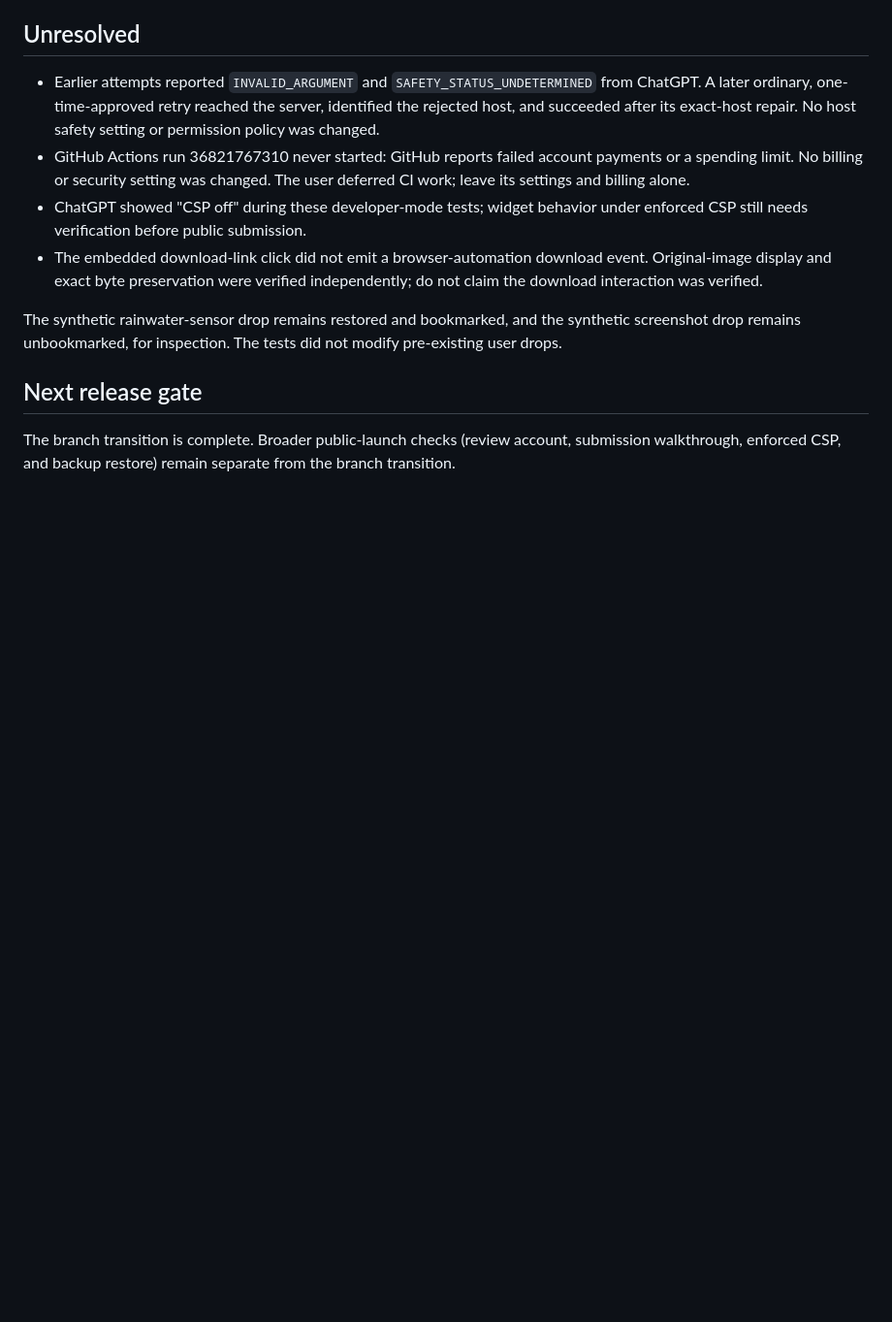
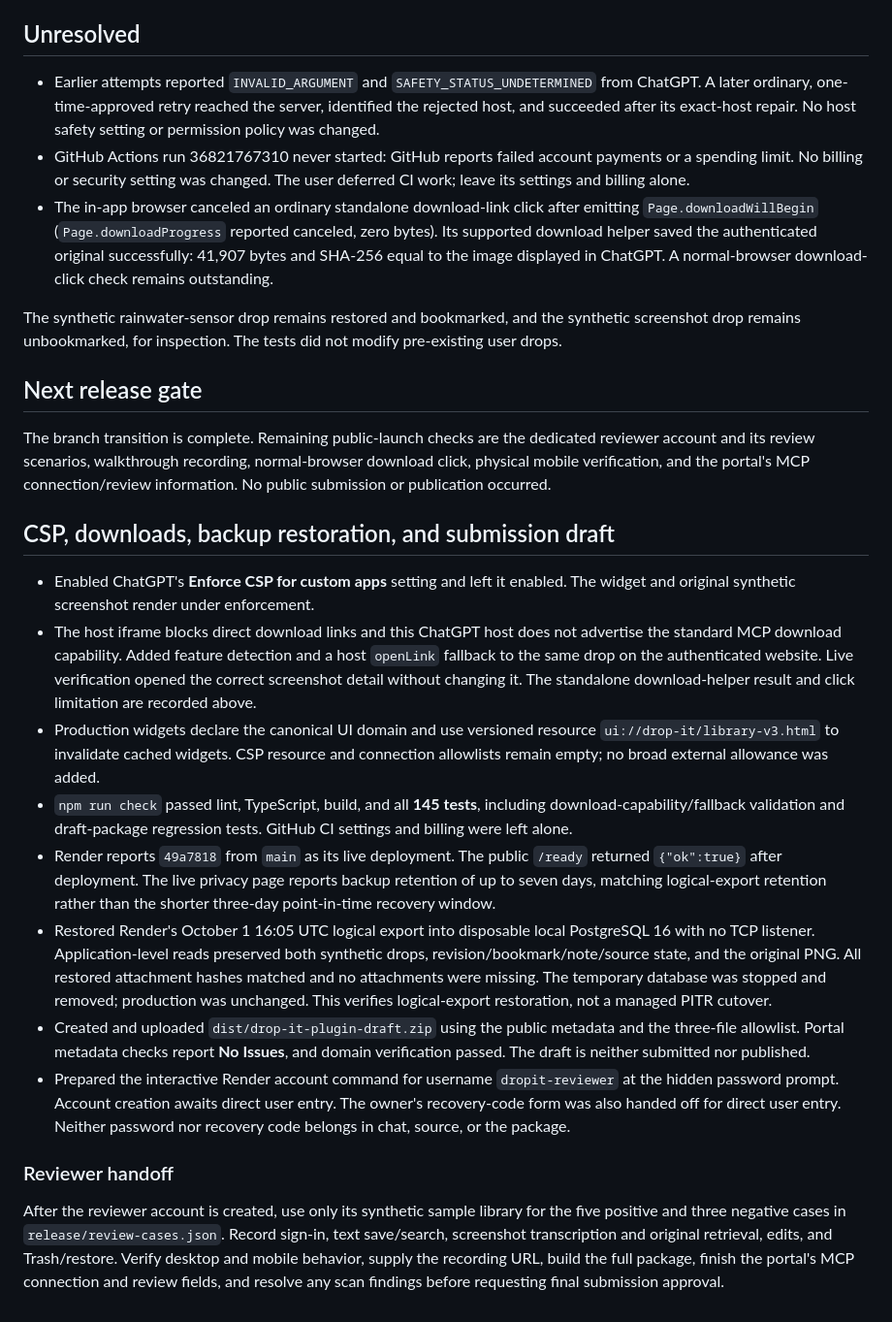
Before and after one commit to macauive/drop-it, a Markdown page: release/verification-2026-10-01.md, the part around the change. Shown at 97% size. Drawn GitHub-style; blank space fills up the shorter version.

```diff
--- a/release/verification-2026-10-01.md
+++ b/release/verification-2026-10-01.md
@@ -59,11 +59,11 @@ web service now use `main`, and post-deployment health and ChatGPT reads passed.
 - GitHub Actions run 36821767310 never started: GitHub reports failed account
   payments or a spending limit. No billing or security setting was changed.
   The user deferred CI work; leave its settings and billing alone.
-- ChatGPT showed "CSP off" during these developer-mode tests; widget behavior
-  under enforced CSP still needs verification before public submission.
-- The embedded download-link click did not emit a browser-automation download
-  event. Original-image display and exact byte preservation were verified
-  independently; do not claim the download interaction was verified.
+- The in-app browser canceled an ordinary standalone download-link click after
+  emitting `Page.downloadWillBegin` (`Page.downloadProgress` reported canceled,
+  zero bytes). Its supported download helper saved the authenticated original
+  successfully: 41,907 bytes and SHA-256 equal to the image displayed in ChatGPT.
+  A normal-browser download-click check remains outstanding.
 
 The synthetic rainwater-sensor drop remains restored and bookmarked, and the
 synthetic screenshot drop remains unbookmarked, for inspection. The tests did
@@ -71,6 +71,49 @@ not modify pre-existing user drops.
 
 ## Next release gate
 
-The branch transition is complete. Broader public-launch checks
-(review account, submission walkthrough, enforced CSP, and backup restore)
-remain separate from the branch transition.
+The branch transition is complete. Remaining public-launch checks are the
+dedicated reviewer account and its review scenarios, walkthrough recording,
+normal-browser download click, physical mobile verification, and the portal's
+MCP connection/review information. No public submission or publication occurred.
+
+## CSP, downloads, backup restoration, and submission draft
+
+- Enabled ChatGPT's **Enforce CSP for custom apps** setting and left it enabled.
+  The widget and original synthetic screenshot render under enforcement.
+- The host iframe blocks direct download links and this ChatGPT host does not
+  advertise the standard MCP download capability. Added feature detection and
+  a host `openLink` fallback to the same drop on the authenticated website.
+  Live verification opened the correct screenshot detail without changing it.
+  The standalone download-helper result and click limitation are recorded above.
+- Production widgets declare the canonical UI domain and use versioned resource
+  `ui://drop-it/library-v3.html` to invalidate cached widgets. CSP resource and
+  connection allowlists remain empty; no broad external allowance was added.
+- `npm run check` passed lint, TypeScript, build, and all **145 tests**, including
+  download-capability/fallback validation and draft-package regression tests.
+  GitHub CI settings and billing were left alone.
+- Render reports `49a7818` from `main` as its live deployment. The public `/ready`
+  returned `{"ok":true}` after deployment. The live privacy page reports backup
+  retention of up to seven days, matching logical-export retention rather than
+  the shorter three-day point-in-time recovery window.
+- Restored Render's October 1 16:05 UTC logical export into disposable local
+  PostgreSQL 16 with no TCP listener. Application-level reads preserved both
+  synthetic drops, revision/bookmark/note/source state, and the original PNG.
+  All restored attachment hashes matched and no attachments were missing.
+  The temporary database was stopped and removed; production was unchanged.
+  This verifies logical-export restoration, not a managed PITR cutover.
+- Created and uploaded `dist/drop-it-plugin-draft.zip` using the public metadata
+  and the three-file allowlist. Portal metadata checks report **No Issues**, and
+  domain verification passed. The draft is neither submitted nor published.
+- Prepared the interactive Render account command for username `dropit-reviewer`
+  at the hidden password prompt. Account creation awaits direct user entry.
+  The owner's recovery-code form was also handed off for direct user entry.
+  Neither password nor recovery code belongs in chat, source, or the package.
+
+### Reviewer handoff
+
+After the reviewer account is created, use only its synthetic sample library
+for the five positive and three negative cases in `release/review-cases.json`.
+Record sign-in, text save/search, screenshot transcription and original retrieval,
+edits, and Trash/restore. Verify desktop and mobile behavior, supply the recording
+URL, build the full package, finish the portal's MCP connection and review fields,
+and resolve any scan findings before requesting final submission approval.
```
Also changed, not shown: README.md (+5 -3 lines).
